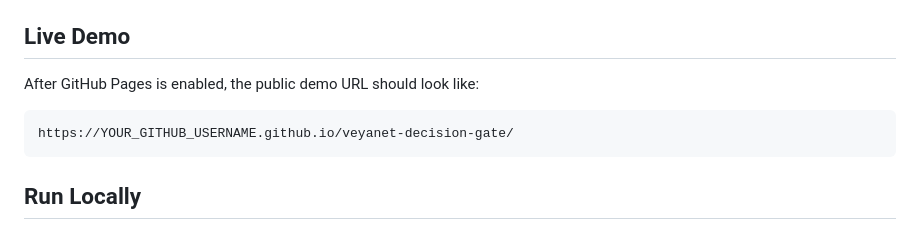
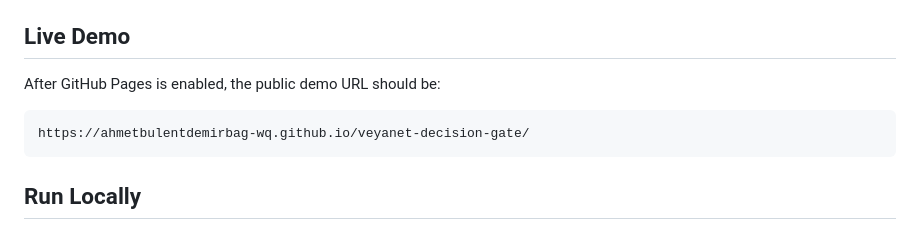
Before and after one commit to ahmetbulentdemirbag-wq/veyanet-decision-gate, a Markdown page: README.md, the part around the change. Drawn GitHub-style.

Commit message:
Update README.md public links

````diff
--- a/README.md
+++ b/README.md
@@ -10,10 +10,10 @@ The demo accepts hospital, factory, or project-state signals and routes the outp
 
 ## Live Demo
 
-After GitHub Pages is enabled, the public demo URL should look like:
+After GitHub Pages is enabled, the public demo URL should be:
 
 ```text
-https://YOUR_GITHUB_USERNAME.github.io/veyanet-decision-gate/
+https://ahmetbulentdemirbag-wq.github.io/veyanet-decision-gate/
 ```
 
 ## Run Locally
````
